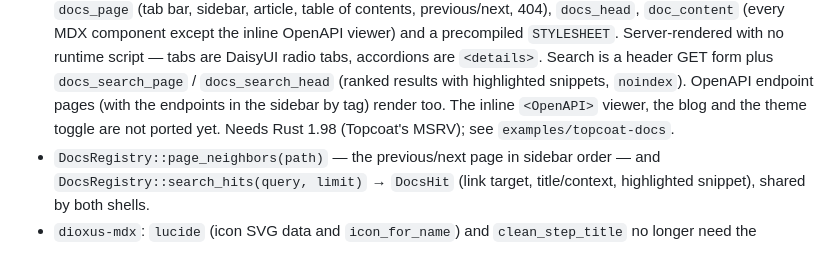
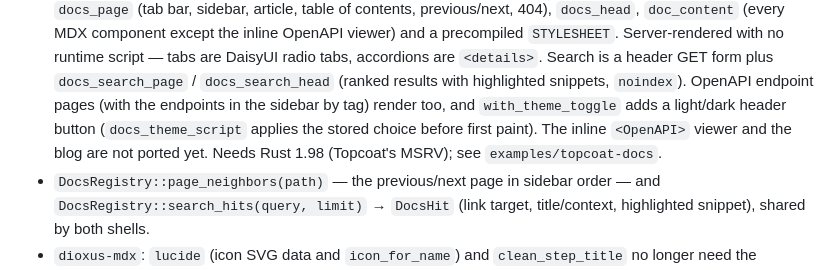
Before and after one commit to hauju/dioxus-docs-kit, a Markdown page: CHANGELOG.md, the part around the change. Rendered like a GitHub page.

Commit message:
feat(topcoat): add light/dark theme toggle
A header button when the registry has with_theme_toggle, and
docs_theme_script for <head> applying the stored choice before first
paint. Both read their settings from data attributes, so no value is
spliced into JavaScript.

Co-Authored-By: Claude Opus 5.5 <noreply@anthropic.com>

```diff
--- a/CHANGELOG.md
+++ b/CHANGELOG.md
@@ -25,8 +25,9 @@ apply to all six crates (`dioxus-docs-kit`, `dioxus-docs-kit-build`,
   `<details>`. Search is a header GET form plus `docs_search_page` /
   `docs_search_head` (ranked results with highlighted snippets, `noindex`).
   OpenAPI endpoint pages (with the endpoints in the sidebar by tag) render
-  too. The inline `<OpenAPI>` viewer, the blog and the theme toggle are not
-  ported yet. Needs Rust 1.98 (Topcoat's MSRV); see
+  too, and `with_theme_toggle` adds a light/dark header button
+  (`docs_theme_script` applies the stored choice before first paint). The
+  inline `<OpenAPI>` viewer and the blog are not ported yet. Needs Rust 1.98 (Topcoat's MSRV); see
   `examples/topcoat-docs`.
 - `DocsRegistry::page_neighbors(path)` — the previous/next page in sidebar
   order — and `DocsRegistry::search_hits(query, limit)` → `DocsHit` (link
```
